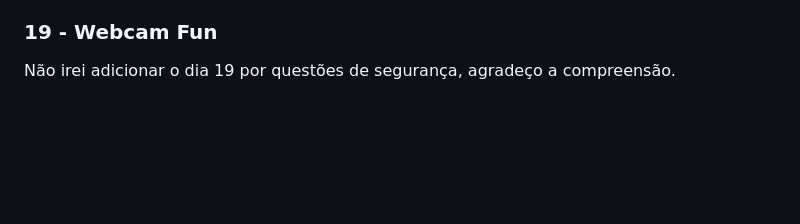
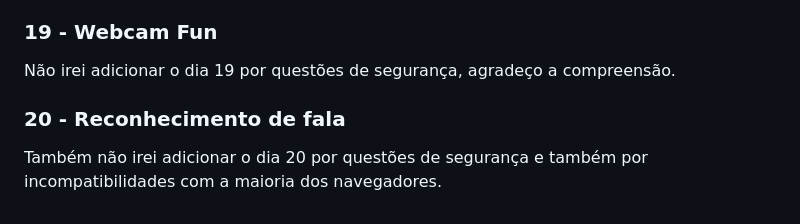
Before and after one commit to ZeroX15/JS30Challenges, a Markdown page: README.md, the part around the change. Rendered like a GitHub page; blank space fills up the shorter version.

```diff
--- a/README.md
+++ b/README.md
@@ -58,3 +58,6 @@ Aqui, o objetivo era manipular arrays, convertendo strings em números e depois
 
 ### **19 - Webcam Fun**
 Não irei adicionar o dia 19 por questões de segurança, agradeço a compreensão.
+
+### **20 - Reconhecimento de fala**
+Também não irei adicionar o dia 20 por questões de segurança e também por incompatibilidades com a maioria dos navegadores.
```
